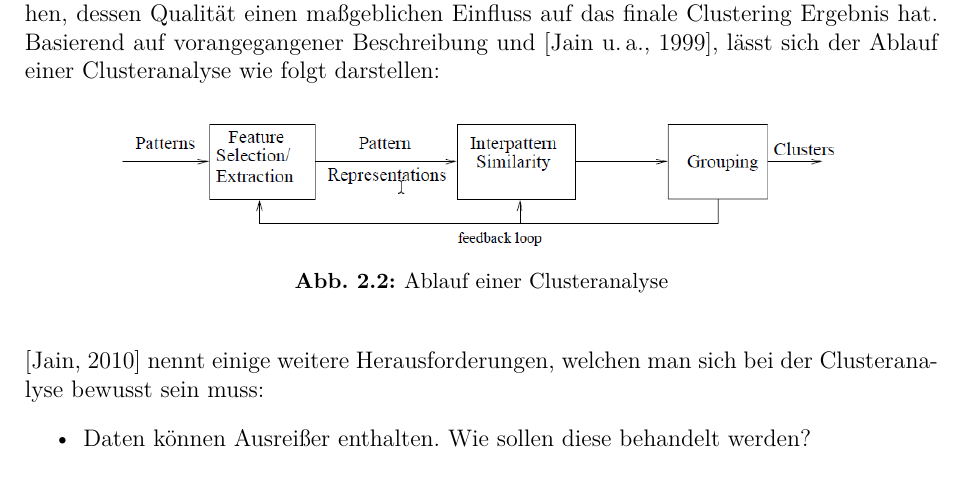
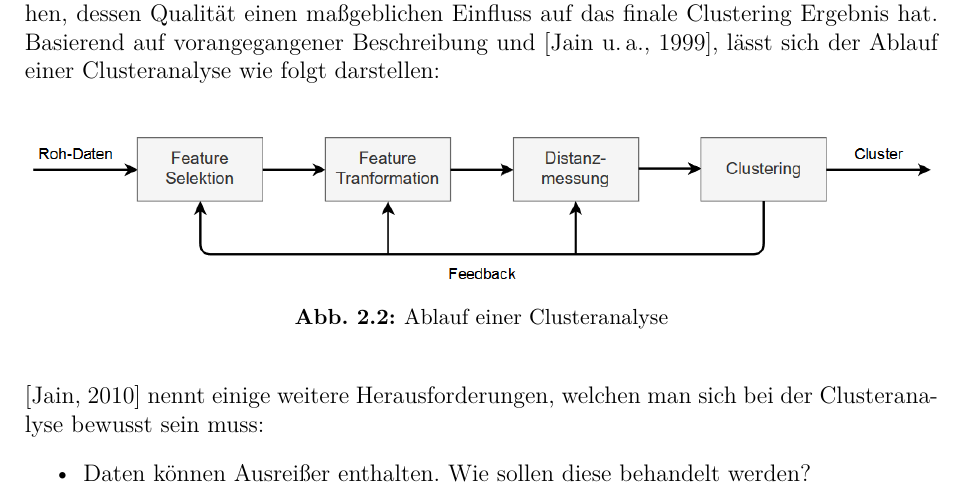
Before and after one commit to M20190649/2018-MA-Schmid, a LaTeX thesis (Thesis.tex, which reads chapters/grundlagen.tex): part of page 13 of 34, cut so that both start at the same text. The pictures show the PDF file out/Thesis.pdf that the author committed with the source.

Commit message:
updated figure

```diff
--- a/chapters/grundlagen.tex
+++ b/chapters/grundlagen.tex
@@ -81,13 +81,11 @@ Besonders wichtiger ist zudem auch die Auswahl der richtigen, das heißt relevan
 und die Wahl deren Repräsentation (\textit{``Feature Transformation''}).
 Die Selektion und gegebenenfalls Transformation der Daten muss in einem
 Vorverarbeitungsschritt geschehen, dessen Qualität einen maßgeblichen Einfluss auf das finale Clustering Ergebnis hat.
-Basierend auf vorangegangener Beschreibung und \cite[]{Jain1999}, lässt sich der Ablauf einer Clusteranalyse wie folgt darstellen:
+Basierend auf vorangegangener Beschreibung und \cite[]{Jain1999}, lässt sich der Ablauf einer Clusteranalyse wie folgt darstellen: \\
 
-% TODO: Grafik selbst neu erstellen
-% (Feature Selection --> Feature Transformation --> Ähnlichkeitsmessung --> Clustering --> Feedback)
 \begin{figure}[H]
     \centering
-    \includegraphics[width=0.8\linewidth]{../resources/img/grundlagen/clustering_workflow}
+    \includegraphics[width=\linewidth]{../resources/img/grundlagen/clustering_flow}
     \caption{Ablauf einer Clusteranalyse}
     \label{fig:grund_clustering_workflow}
 \end{figure}
```
Also changed, not shown: out/Thesis.pdf, resources/img/grundlagen/clustering_flow.png (added), resources/img/grundlagen/clustering_workflow.png (deleted), 1 other file.
